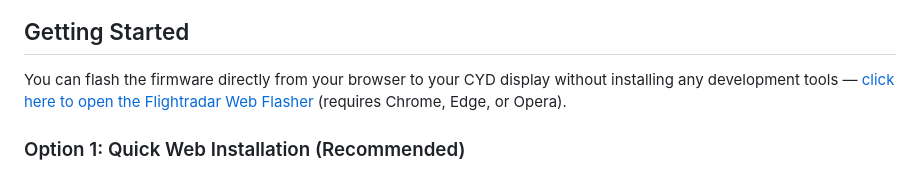
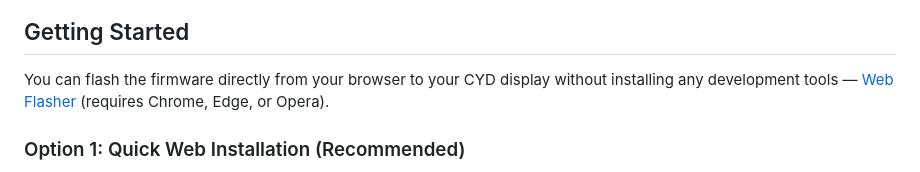
Before and after one commit to Eiswolf-BG/eiswolfs-flightradar, a Markdown page: README.md, the part around the change. Drawn GitHub-style.

Commit message:
Simplify link text for Flightradar Web Flasher

```diff
--- a/README.md
+++ b/README.md
@@ -11,7 +11,7 @@ altitude/speed/model/route details and a proximity LED alert.
 
 ## Getting Started
 
-You can flash the firmware directly from your browser to your CYD display without installing any development tools — [click here to open the Flightradar Web Flasher](https://eiswolf-bg.github.io/eiswolfs-flightradar-CYD/) (requires Chrome, Edge, or Opera).
+You can flash the firmware directly from your browser to your CYD display without installing any development tools — [Web Flasher](https://eiswolf-bg.github.io/eiswolfs-flightradar-CYD/) (requires Chrome, Edge, or Opera).
 
 ### Option 1: Quick Web Installation (Recommended)
 1. Connect your "Cheap Yellow Display" to your computer using a USB cable.
```
